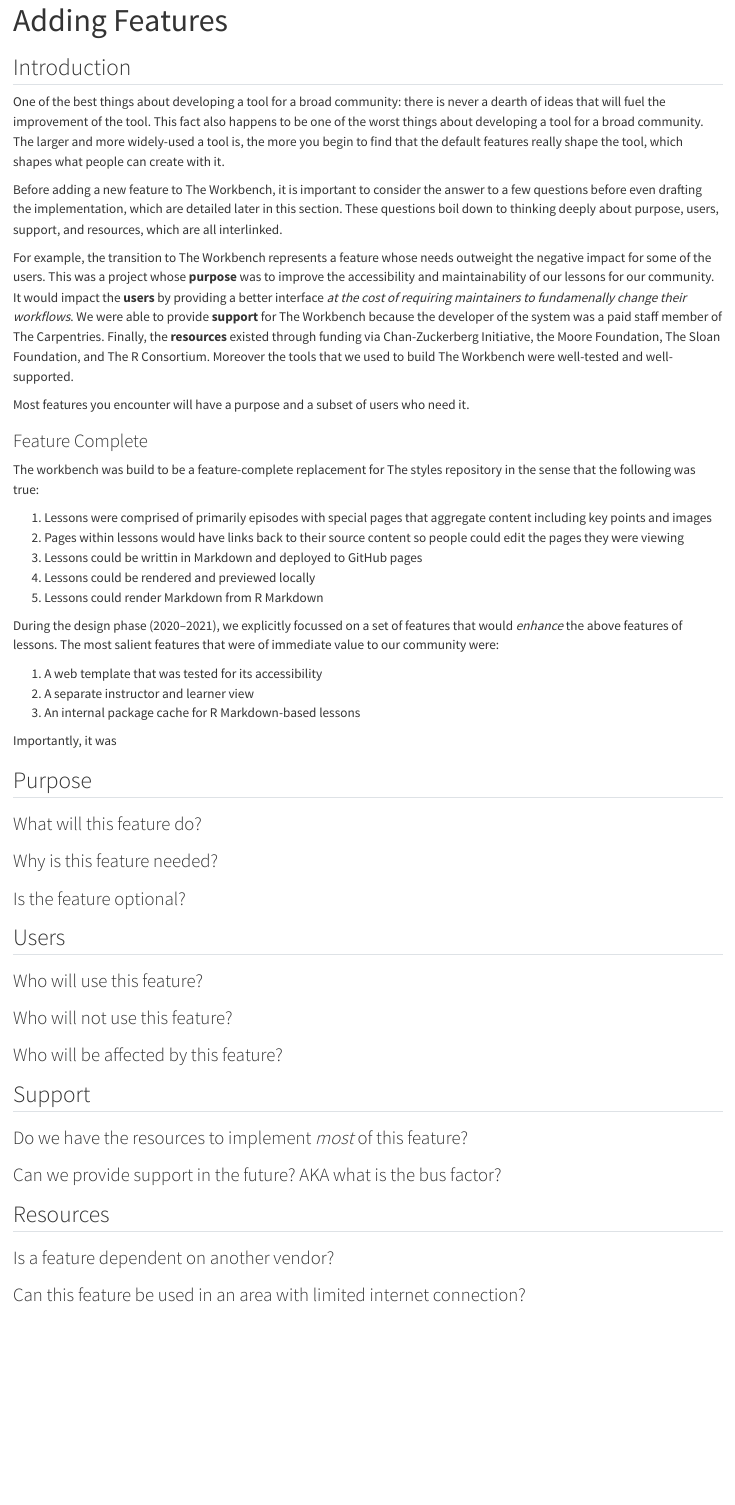
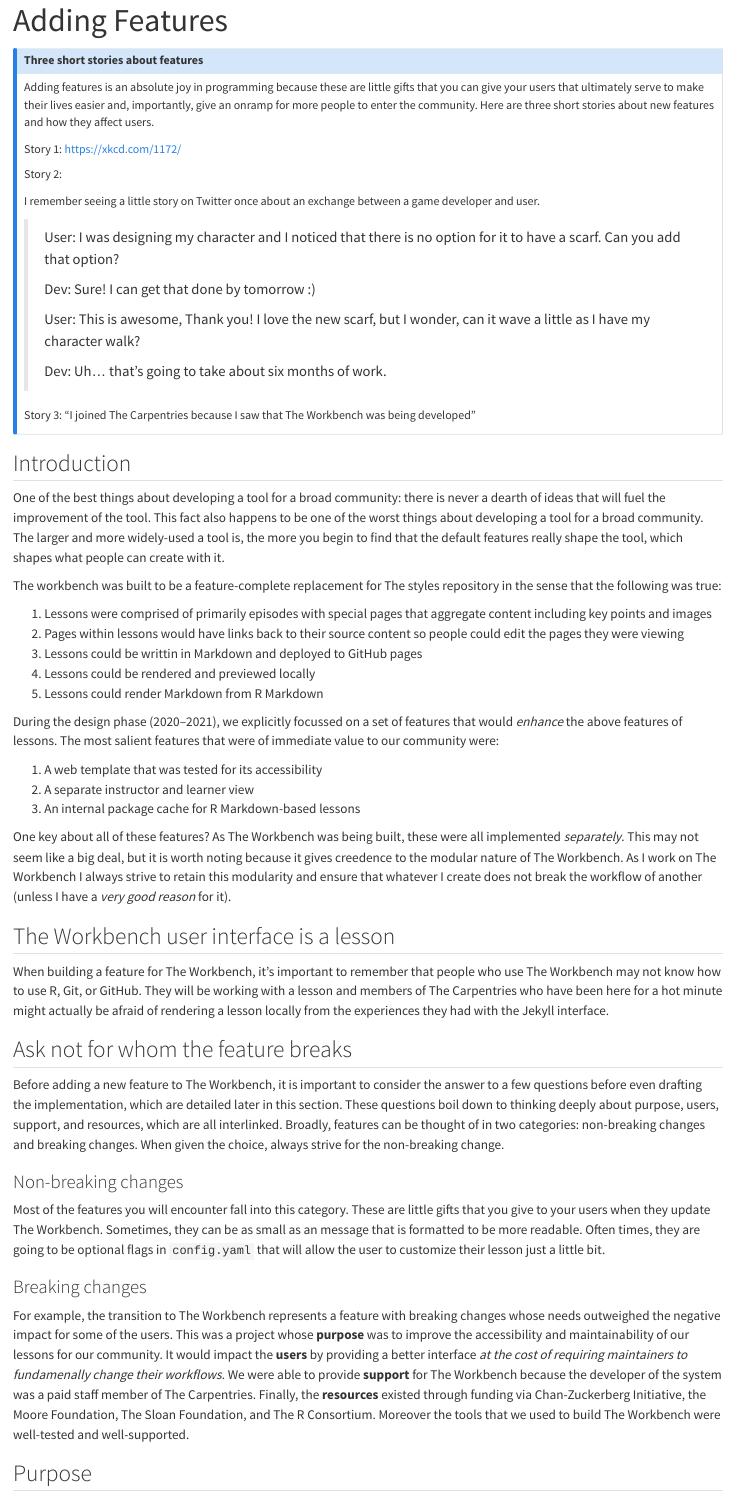
Before and after one commit to carpentries/workbench-dev, a Quarto document (features.qmd): the page in a window 1100 px wide, from its top. Rendered offline with R 4.5, knitr and Pandoc in place of Quarto, with nearby package versions.

Commit message:
update features a bit moe

```diff
--- a/features.qmd
+++ b/features.qmd
@@ -1,6 +1,37 @@
 ---
 title: "Adding Features"
 ---
+
+::: {.callout-note}
+
+## Three short stories about features
+
+Adding features is an absolute joy in programming because these are little gifts
+that you can give your users that ultimately serve to make their lives easier
+and, importantly, give an onramp for more people to enter the community. Here
+are three short stories about new features and how they affect users.
+
+Story 1: <https://xkcd.com/1172/>
+
+Story 2:
+
+I remember seeing a little story on Twitter once about an exchange between a
+game developer and user.
+
+> User: I was designing my character and I noticed that there is no option for
+> it to have a scarf. Can you add that option?
+>
+> Dev: Sure! I can get that done by tomorrow :)
+>
+> User: This is awesome, Thank you! I love the new scarf, but I wonder, can it
+> wave a little as I have my character walk?
+>
+> Dev: Uh... that's going to take about six months of work.
+
+Story 3: "I joined The Carpentries because I saw that The Workbench was being
+developed"
+
+:::
 
 ## Introduction
 
@@ -11,29 +42,7 @@
 that the default features really shape the tool, which shapes what people can
 create with it.
 
-
-Before adding a new feature to The Workbench, it is important to consider the
-answer to a few questions before even drafting the implementation, which are
-detailed later in this section. These questions boil down to thinking deeply
-about purpose, users, support, and resources, which are all interlinked.
-
-For example, the transition to The Workbench represents a feature whose needs
-outweight the negative impact for some of the users. This was a project whose
-**purpose** was to improve the accessibility and maintainability of our lessons
-for our community. It would impact the **users** by providing a better interface
-_at the cost of requiring maintainers to fundamenally change their workflows_.
-We were able to provide **support** for The Workbench because the developer of
-the system was a paid staff member of The Carpentries. Finally, the
-**resources** existed through funding via Chan-Zuckerberg Initiative, the Moore
-Foundation, The Sloan Foundation, and The R Consortium. Moreover the tools that
-we used to build The Workbench were well-tested and well-supported.
-
-Most features you encounter will have a purpose and a subset of users who need
-it.
-
-### Feature Complete
-
-The workbench was build to be a feature-complete replacement for The styles
+The workbench was built to be a feature-complete replacement for The styles
 repository in the sense that the following was true:
 
 1. Lessons were comprised of primarily episodes with special pages that
@@ -52,9 +61,57 @@
 2. A separate instructor and learner view
 3. An internal package cache for R Markdown-based lessons
 
-Importantly, it was
+One key about all of these features? As The Workbench was being built, these
+were all implemented _separately_. This may not seem like a big deal, but it is
+worth noting because it gives creedence to the modular nature of The Workbench.
+As I work on The Workbench I always strive to retain this modularity and ensure
+that whatever I create does not break the workflow of another (unless I have a
+_very good reason_ for it).
+
+## The Workbench user interface is a lesson
+
+When building a feature for The Workbench, it's important to remember that
+people who use The Workbench may not know how to use R, Git, or GitHub. They
+will be working with a lesson and members of The Carpentries who have been here
+for a hot minute might actually be afraid of rendering a lesson locally from the
+experiences they had with the Jekyll interface.
+
+## Ask not for whom the feature breaks
+
+Before adding a new feature to The Workbench, it is important to consider the
+answer to a few questions before even drafting the implementation, which are
+detailed later in this section. These questions boil down to thinking deeply
+about purpose, users, support, and resources, which are all interlinked.
+Broadly, features can be thought of in two categories: non-breaking changes
+and breaking changes. When given the choice, always strive for the non-breaking
+change.
+
+### Non-breaking changes
+
+Most of the features you will encounter fall into this category. These are
+little gifts that you give to your users when they update The Workbench.
+Sometimes, they can be as small as an message that is formatted to be more
+readable. Often times, they are going to be optional flags in `config.yaml` that
+will allow the user to customize their lesson just a little bit.
+
+### Breaking changes
+
+For example, the transition to The Workbench represents a feature with breaking
+changes whose needs outweighed the negative impact for some of the users. This
+was a project whose **purpose** was to improve the accessibility and
+maintainability of our lessons for our community. It would impact the **users**
+by providing a better interface _at the cost of requiring maintainers to
+fundamenally change their workflows_. We were able to provide **support** for
+The Workbench because the developer of the system was a paid staff member of The
+Carpentries. Finally, the **resources** existed through funding via
+Chan-Zuckerberg Initiative, the Moore Foundation, The Sloan Foundation, and The
+R Consortium. Moreover the tools that we used to build The Workbench were
+well-tested and well-supported.
+
 
 ## Purpose
+
+### What is the scope of the feature?
 
 ### What will this feature do?
 
```
Also changed, not shown: features.qmd (2 more changed lines).
